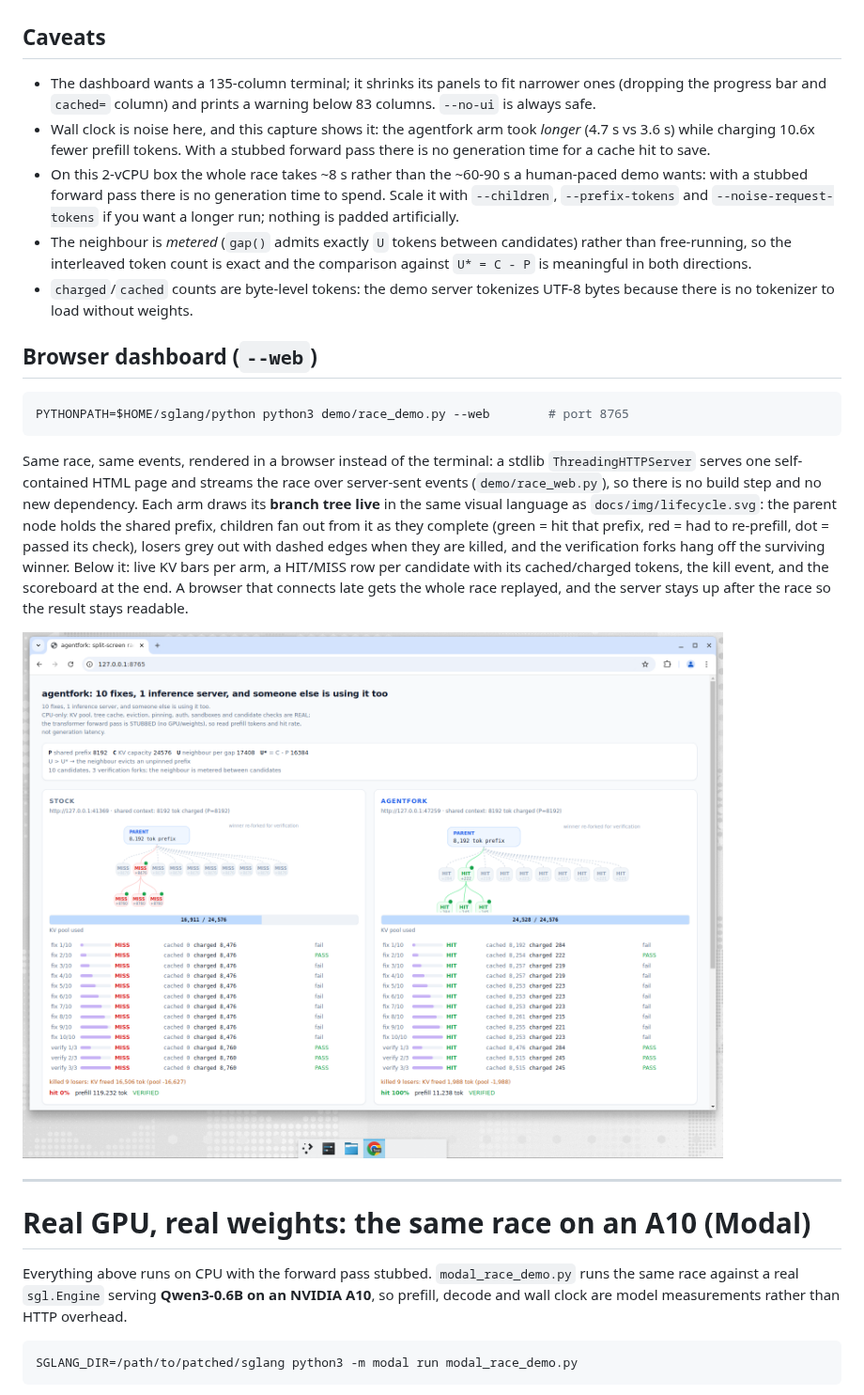
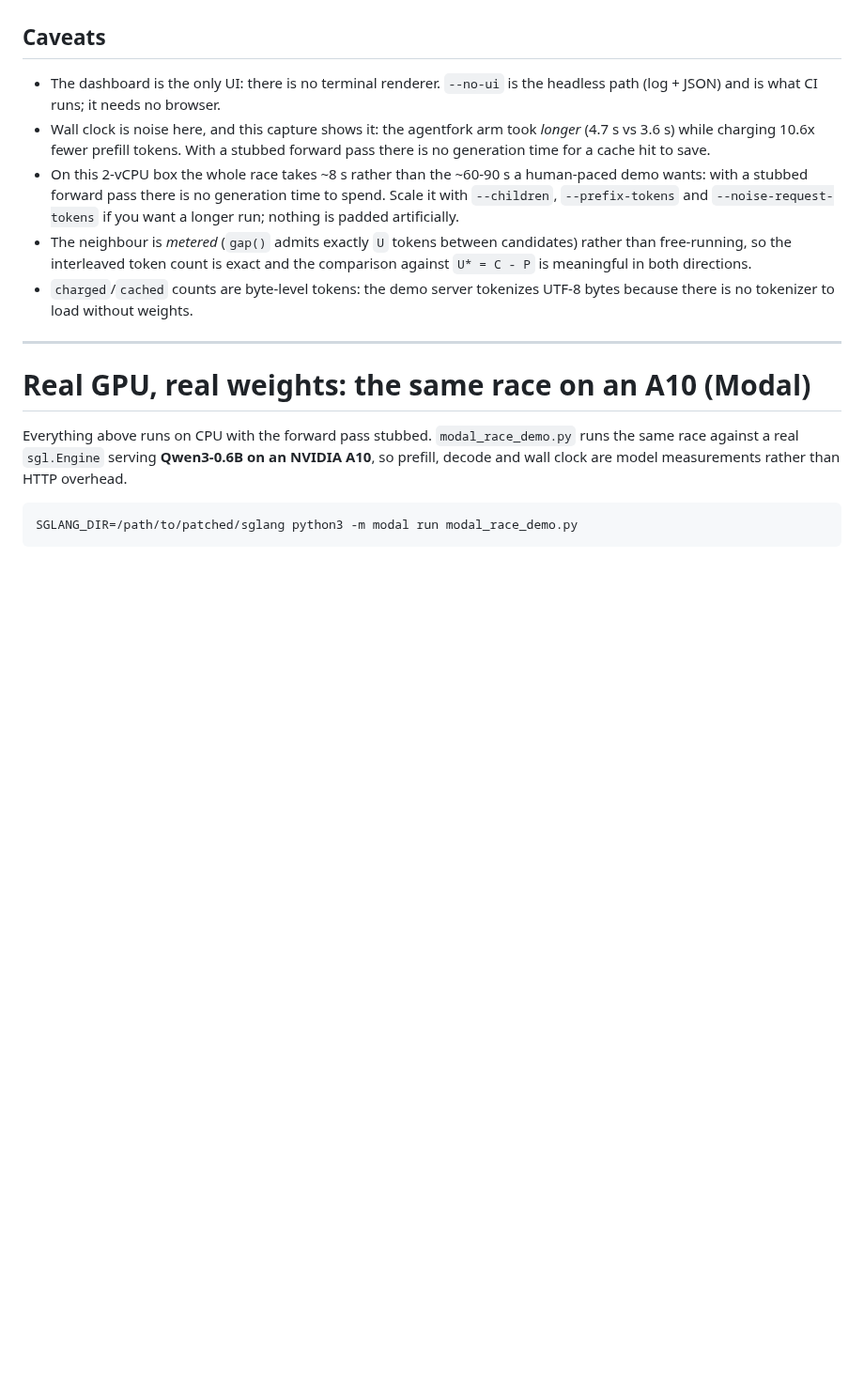
Before and after one commit to sachinkesiraju/agentfork, a Markdown page: report/race_demo_run.md, the part around one of its changes. Shown at 94% size. Rendered like a GitHub page; pictures changed too: report/race_demo_web.png; blank space fills up the shorter version.

````diff
--- a/report/race_demo_run.md
+++ b/report/race_demo_run.md
@@ -219,9 +200,8 @@ neighbour is metered, so the cache measurements are stable.
 
 ## Caveats
 
-* The dashboard wants a 135-column terminal; it shrinks its panels to fit
-  narrower ones (dropping the progress bar and `cached=` column) and prints a
-  warning below 83 columns. `--no-ui` is always safe.
+* The dashboard is the only UI: there is no terminal renderer. `--no-ui` is
+  the headless path (log + JSON) and is what CI runs; it needs no browser.
 * Wall clock is noise here, and this capture shows it: the agentfork arm took
   *longer* (4.7 s vs 3.6 s) while charging 10.6x fewer prefill tokens. With a
   stubbed forward pass there is no generation time for a cache hit to save.
@@ -236,26 +216,6 @@ neighbour is metered, so the cache measurements are stable.
   directions.
 * `charged`/`cached` counts are byte-level tokens: the demo server tokenizes
   UTF-8 bytes because there is no tokenizer to load without weights.
-
-## Browser dashboard (`--web`)
-
-```bash
-PYTHONPATH=$HOME/sglang/python python3 demo/race_demo.py --web        # port 8765
-```
-
-Same race, same events, rendered in a browser instead of the terminal: a
-stdlib `ThreadingHTTPServer` serves one self-contained HTML page and streams
-the race over server-sent events (`demo/race_web.py`), so there is no build
-step and no new dependency. Each arm draws its **branch tree live** in the same
-visual language as `docs/img/lifecycle.svg`: the parent node holds the shared
-prefix, children fan out from it as they complete (green = hit that prefix,
-red = had to re-prefill, dot = passed its check), losers grey out with dashed
-edges when they are killed, and the verification forks hang off the surviving
-winner. Below it: live KV bars per arm, a HIT/MISS row per candidate with its
-cached/charged tokens, the kill event, and the scoreboard at the end. A browser that connects late gets the whole race
-replayed, and the server stays up after the race so the result stays readable.
-
-![browser dashboard](race_demo_web.png)
 
 ---
 
````
Also changed, not shown: other parts of report/race_demo_run.md (+17 -36 lines), 2 other files.
